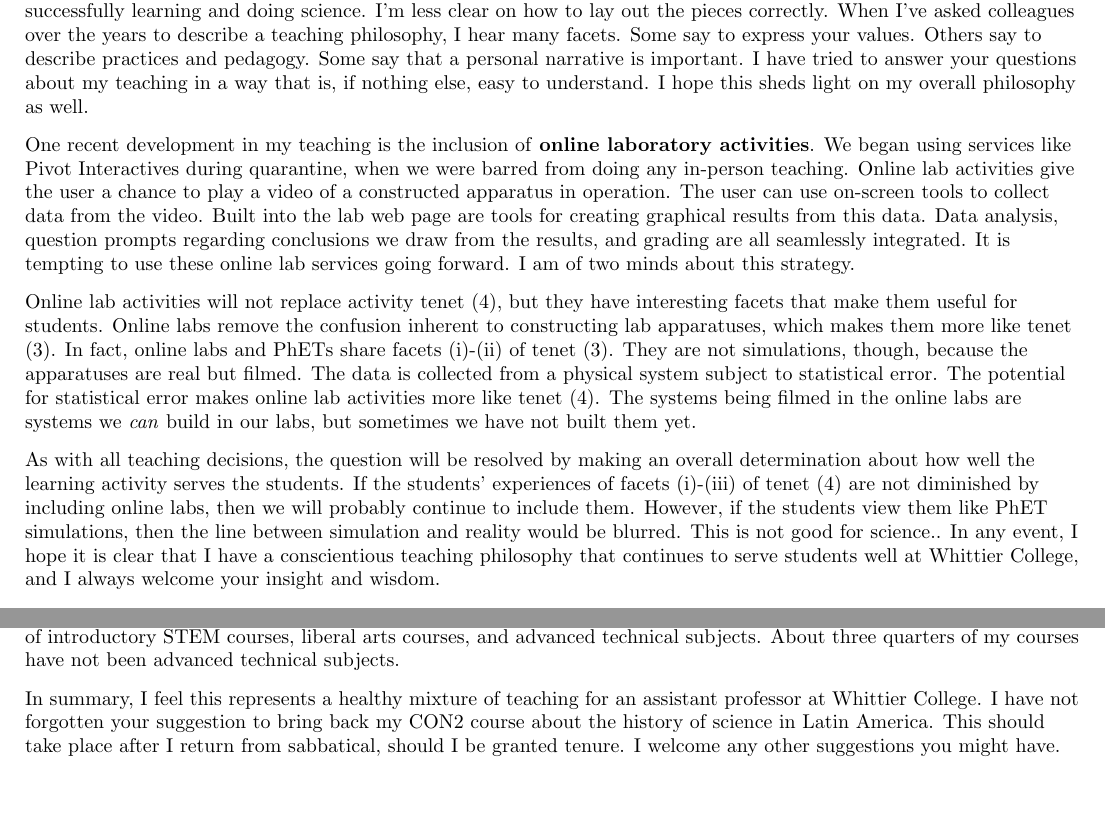
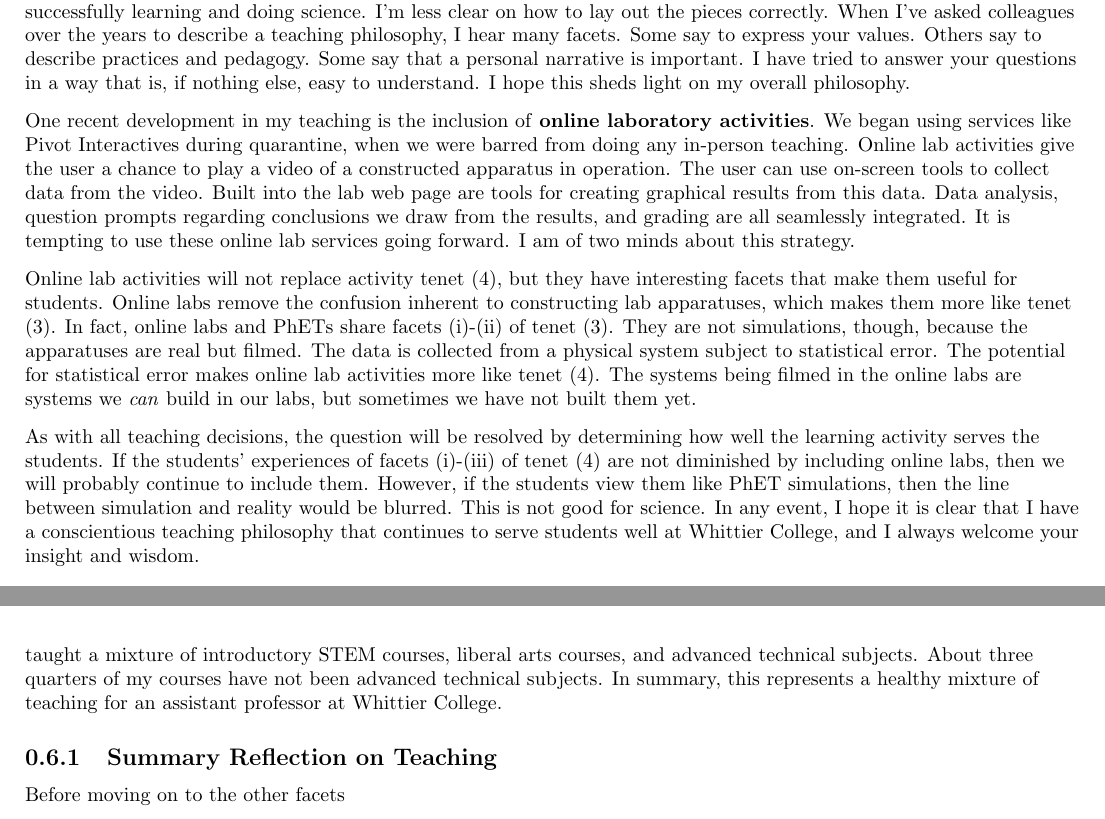
Before and after one commit to 918particle/MyThirdPEGP, a LaTeX document (sections/teaching/teaching.tex, which reads sections/teaching/future/future.tex, sections/teaching/teaching_philosophy/teaching_philosophy.tex): two parts of pages 9 and 15 of 15, joined at a grey line, cut so that both start at the same text, the shorter picture padded with empty space. Compiled offline with pdfLaTeX.

Commit message:
updates to the teaching section because of surprise requirements to review all course evaluations going back to Fall 2018

```diff
--- a/sections/teaching/future/future.tex
+++ b/sections/teaching/future/future.tex
@@ -43,9 +43,26 @@ Summer 2022 & MATH080 & 3.0 & 3 & Intro \\ \hline \hline
 \caption{\label{tab:classes} This table is a summary of courses taught in five years, plus Summer sessions.  Not included: PHYS396 (Physics Research for Credit), PHYS499 (Senior Seminar), and PHYS495 (Independent Studies).}
 \end{table}
 
-The data in Tab. \ref{tab:classes} are meant to share a portrait of my teaching over the last five years, not including Fall 2022.  Appropriate benchmarks in my department are to teach 20 credits per year, and I have hit 21 credits per year, without including physics and engineering research for credit (PHYS396).  Our average student-to-faculty ratio is 12, meaning my courses tend to have 6 or more students above average (18.6), or about a 55\% increase.  All of my courses are either 3 or 4 credits, excluding things like PHYS396 (variable 1-3).  The average is 3.6 credits per course, meaning a slight majority of my credits come from 4-credit courses.  This yields a students/credit ratio of 5.1, again indicating that I teach more students than most of our colleagues at Whittier.  For example, a standard 3.0 credit course with 12 students would have a students/credit ratio of 4.0.  A ratio of 5.1 indicates that I teach $\approx 20$\% more students/credit.  I have taught a mixture of introductory STEM courses, liberal arts courses, and advanced technical subjects.  About three quarters of my courses have not been advanced technical subjects.
-\\
-\vspace{0.25cm}
-In summary, I feel this represents a healthy mixture of teaching for an assistant professor at Whittier College.  I have not forgotten your suggestion to bring back my CON2 course about the history of science in Latin America.  This should take place after I return from sabbatical, should I be granted tenure.  I welcome any other suggestions you might have.
+The data in Tab. \ref{tab:classes} are meant to share a portrait of my teaching over the last five years, not including Fall 2022.  Appropriate benchmarks in my department are to teach 20 credits per year, and I have hit 21 credits per year, without including physics and engineering research for credit (PHYS396).  Our average student-to-faculty ratio is 12, meaning my courses tend to have 6 or more students above average (18.6), or about a 55\% increase.  All of my courses are either 3 or 4 credits, excluding things like PHYS396 (variable 1-3).  The average is 3.6 credits per course, meaning a slight majority of my credits come from 4-credit courses.  I have achieved a students/credit ratio of 5.1, again indicating that I teach more students than most of our colleagues at Whittier.  For example, a standard 3.0 credit course with 12 students would have a students/credit ratio of 4.0.  A ratio of 5.1 indicates that I teach $\approx 20$\% more students/credit.  I have taught a mixture of introductory STEM courses, liberal arts courses, and advanced technical subjects.  About three quarters of my courses have not been advanced technical subjects.  In summary, this represents a healthy mixture of teaching for an assistant professor at Whittier College.
+
+\subsection{Summary Reflection on Teaching}
+
+Before moving on to the other facets
+
+%1. Teaching in 2017-2018 introductory physics was a challenge
+%	a) AAPT helped
+%	b) Colleagues helped
+%	c) Changing the way I did testing helped, developing a good relationship with the students
+%	d) Summarize three changes made
+%2. Now teaching introductory physics courses was a breeze
+%	a) Course evaluations reflect this
+%	b) Pandemic did not lower my scores, and in some cases, raised them
+%3. Applying the lessons to my advanced courses has led to great success overall
+%4. I have created new advanced courses and liberal arts courses that have generated great success
+%5. Teaching INTD100 is challenging for a physical scientist, but I have managed to do it well
+%	a) Scores from 1st INTD100 were good, but it was during the module system and fully remote
+%	b) I am currently teaching INTD100 and it is going well, but time will tell
+%
+%I have not forgotten your suggestion to bring back my CON2 course about the history of science in Latin America.  I can make this happen after I return from sabbatical, should I be granted tenure.  I welcome any other suggestions you might have.
 
 \end{document}
--- a/sections/teaching/teaching_philosophy/teaching_philosophy.tex
+++ b/sections/teaching/teaching_philosophy/teaching_philosophy.tex
@@ -249,7 +249,7 @@ My reflections give two facets \textbf{(i)-(ii)} that makes the student-designed
 
 \subsection{Outlook}
 
-In our last communication, you recognized that I have a plan that appears to be working well for the students, and that my course evaluations reflect that.  As I've been in my room reflecting on why I teach the way I do, I've found that solving this rubix cube helps me to concentrate.  I laughed to myself when I realized that asking me to write about teaching philosophy is like asking me to solve this rubix cube.  I know what the final result should be: students successfully learning and doing science.  I'm less clear on how to lay out the pieces correctly.  When I've asked colleagues over the years to describe a teaching philosophy, I hear many facets.  Some say to express your values.  Others say to describe practices and pedagogy.  Some say that a personal narrative is important.  I have tried to answer your questions about my teaching in a way that is, if nothing else, easy to understand.  I hope this sheds light on my overall philosophy as well.
+In our last communication, you recognized that I have a plan that appears to be working well for the students, and that my course evaluations reflect that.  As I've been in my room reflecting on why I teach the way I do, I've found that solving this rubix cube helps me to concentrate.  I laughed to myself when I realized that asking me to write about teaching philosophy is like asking me to solve this rubix cube.  I know what the final result should be: students successfully learning and doing science.  I'm less clear on how to lay out the pieces correctly.  When I've asked colleagues over the years to describe a teaching philosophy, I hear many facets.  Some say to express your values.  Others say to describe practices and pedagogy.  Some say that a personal narrative is important.  I have tried to answer your questions in a way that is, if nothing else, easy to understand.  I hope this sheds light on my overall philosophy.
 \\
 \vspace{0.25cm}
 One recent development in my teaching is the inclusion of \textbf{online laboratory activities}.  We began using services like Pivot Interactives during quarantine, when we were barred from doing any in-person teaching.  Online lab activities give the user a chance to play a video of a constructed apparatus in operation.  The user can use on-screen tools to collect data from the video.  Built into the lab web page are tools for creating graphical results from this data.  Data analysis, question prompts regarding conclusions we draw from the results, and grading are all seamlessly integrated.  It is tempting to use these online lab services going forward.  I am of two minds about this strategy.
@@ -258,6 +258,6 @@ One recent development in my teaching is the inclusion of \textbf{online laborat
 Online lab activities will not replace activity tenet (4), but they have interesting facets that make them useful for students.  Online labs remove the confusion inherent to constructing lab apparatuses, which makes them more like tenet (3).  In fact, online labs and PhETs share facets (i)-(ii) of tenet (3).  They are not simulations, though, because the apparatuses are real but filmed.  The data is collected from a physical system subject to statistical error.  The potential for statistical error makes online lab activities more like tenet (4).  The systems being filmed in the online labs are systems we \textit{can} build in our labs, but sometimes we have not built them yet.
 \\
 \vspace{0.25cm}
-As with all teaching decisions, the question will be resolved by making an overall determination about how well the learning activity serves the students.  If the students' experiences of facets (i)-(iii) of tenet (4) are not diminished by including online labs, then we will probably continue to include them.  However, if the students view them like PhET simulations, then the line between simulation and reality would be blurred.  This is not good for science..  In any event, I hope it is clear that I have a conscientious teaching philosophy that continues to serve students well at Whittier College, and I always welcome your insight and wisdom.
+As with all teaching decisions, the question will be resolved by determining how well the learning activity serves the students.  If the students' experiences of facets (i)-(iii) of tenet (4) are not diminished by including online labs, then we will probably continue to include them.  However, if the students view them like PhET simulations, then the line between simulation and reality would be blurred.  This is not good for science.  In any event, I hope it is clear that I have a conscientious teaching philosophy that continues to serve students well at Whittier College, and I always welcome your insight and wisdom.
 
 \end{document}
```
Also changed, not shown: main.pdf.
